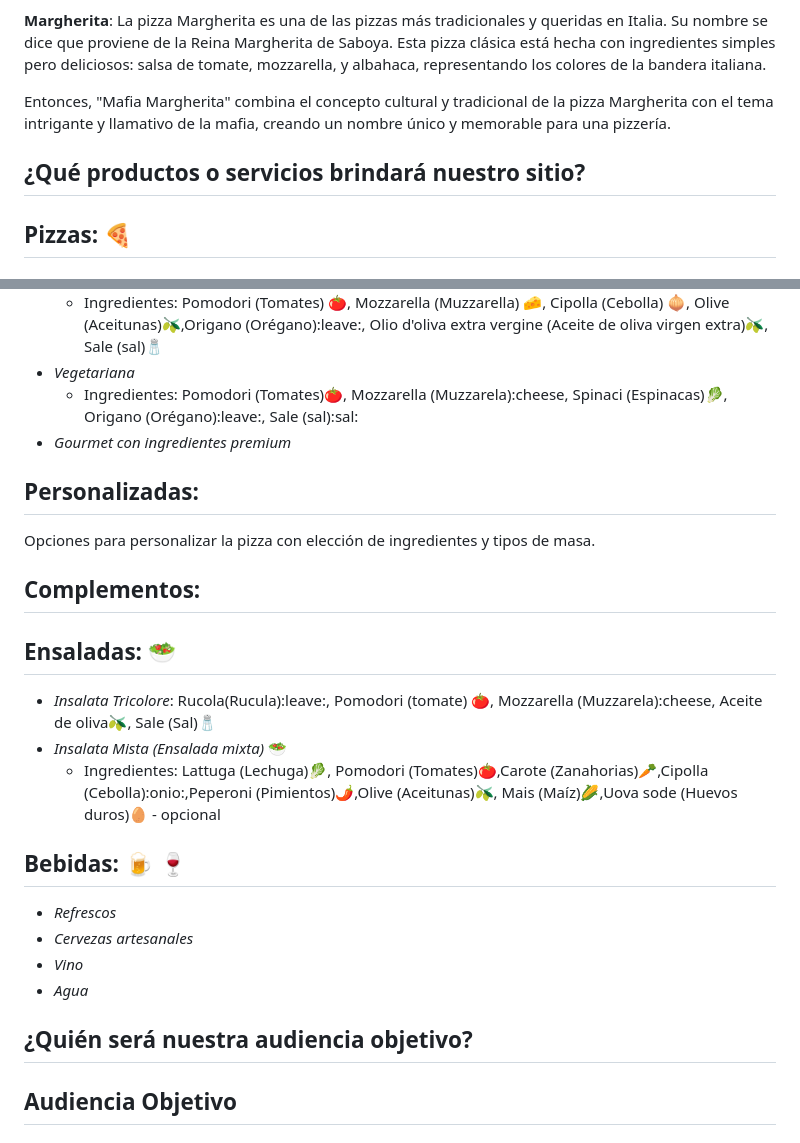
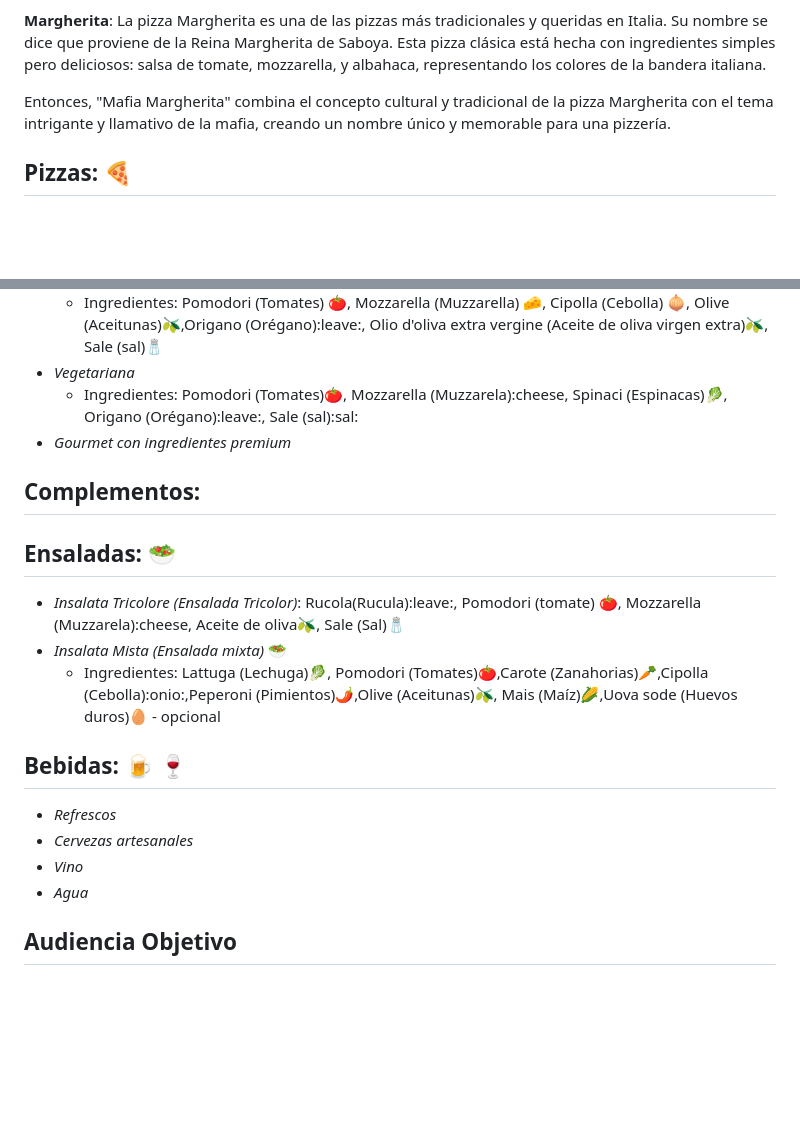
Before and after one commit to Tambutto/sandroTambutto_Mafia_Margherita, a Markdown page: README.md, 2 parts joined by grey strips. Drawn GitHub-style; blank space fills up the shorter version.

```diff
--- a/README.md
+++ b/README.md
@@ -13,8 +13,6 @@ Es un nombre creativo para una pizzería que combina dos conceptos distintos: la
 **Margherita**: La pizza Margherita es una de las pizzas más tradicionales y queridas en Italia. Su nombre se dice que proviene de la Reina Margherita de Saboya. Esta pizza clásica está hecha con ingredientes simples pero deliciosos: salsa de tomate, mozzarella, y albahaca, representando los colores de la bandera italiana.
 
 Entonces, "Mafia Margherita" combina el concepto cultural y tradicional de la pizza Margherita con el tema intrigante y llamativo de la mafia, creando un nombre único y memorable para una pizzería.
-
-## ¿Qué productos o servicios brindará nuestro sitio?
 
 ## Pizzas: :pizza:
 
@@ -37,13 +35,11 @@ Entonces, "Mafia Margherita" combina el concepto cultural y tradicional de la pi
      - Ingredientes: Pomodori (Tomates):tomato:, Mozzarella (Muzzarela):cheese, Spinaci (Espinacas):leafy_green:, Origano (Orégano):leave:, Sale (sal):sal:
    - _Gourmet con ingredientes premium_
 
-## Personalizadas:
-Opciones para personalizar la pizza con elección de ingredientes y tipos de masa.
 
 ## Complementos:
 
 ## Ensaladas: :green_salad:
-- _Insalata Tricolore_: Rucola(Rucula):leave:, Pomodori (tomate) :tomato:, Mozzarella (Muzzarela):cheese, Aceite de oliva:olive:, Sale (Sal):salt:
+- _Insalata Tricolore (Ensalada Tricolor)_: Rucola(Rucula):leave:, Pomodori (tomate) :tomato:, Mozzarella (Muzzarela):cheese, Aceite de oliva:olive:, Sale (Sal):salt:
 - _Insalata Mista (Ensalada mixta)_ :green_salad:
   - Ingredientes: Lattuga (Lechuga):leafy_green:, Pomodori (Tomates):tomato:,Carote (Zanahorias):carrot:,Cipolla (Cebolla):onio:,Peperoni (Pimientos):hot_pepper:,Olive (Aceitunas):olive:, Mais (Maíz):corn:,Uova sode (Huevos duros):egg: - opcional
 
@@ -52,9 +48,6 @@ Opciones para personalizar la pizza con elección de ingredientes y tipos de mas
 - _Cervezas artesanales_
 - _Vino_
 - _Agua_
-
-
-## ¿Quién será nuestra audiencia objetivo?
 
 ## Audiencia Objetivo
 
```
Also changed, not shown: other parts of README.md (+0 -3 lines).
